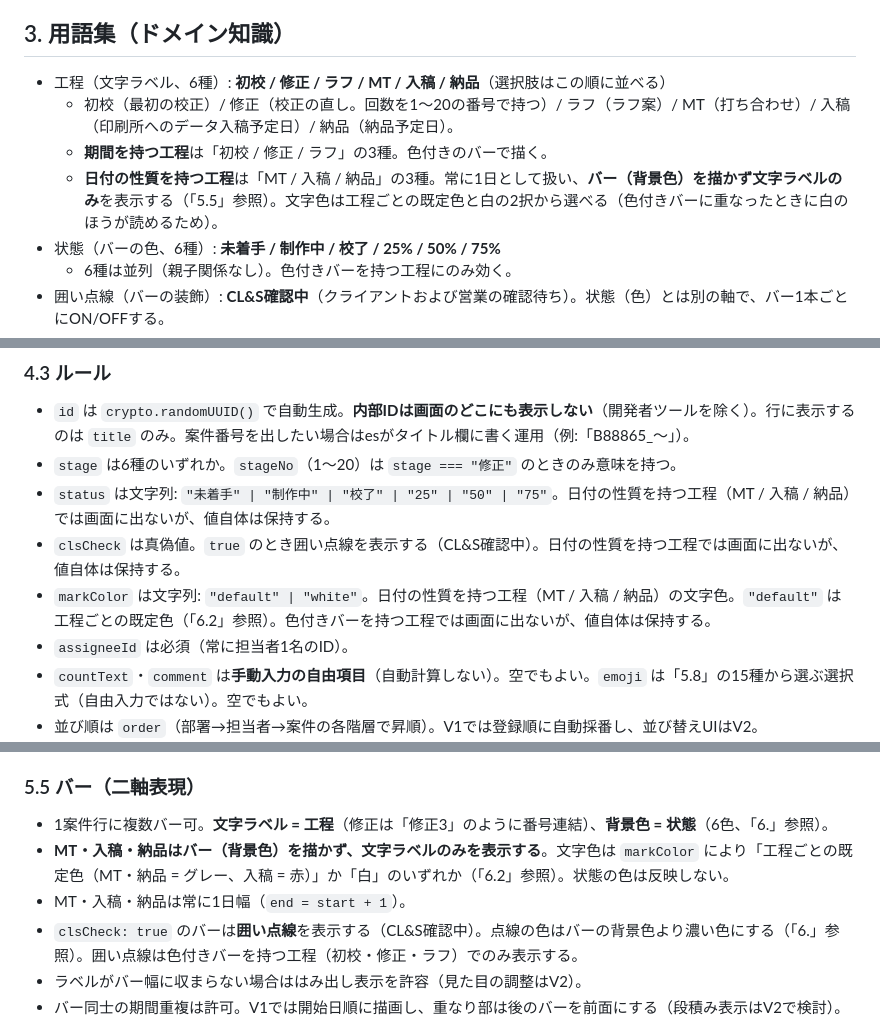
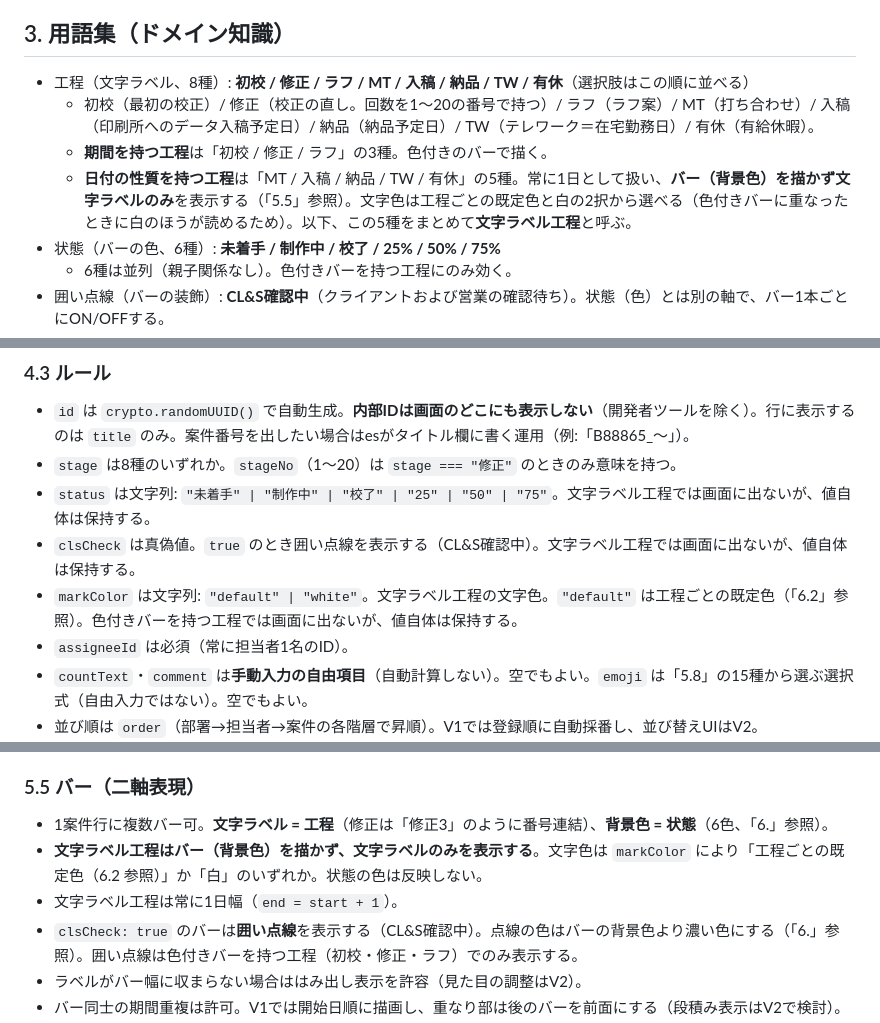
Before and after one commit to segami45-bot/schedule-gantt, a Markdown page: CLAUDE.md, 3 parts joined by grey strips. Rendered like a GitHub page.

```diff
--- a/CLAUDE.md
+++ b/CLAUDE.md
@@ -28,10 +28,10 @@
 
 ## 3. 用語集（ドメイン知識）
 
-- 工程（文字ラベル、6種）: **初校 / 修正 / ラフ / MT / 入稿 / 納品**（選択肢はこの順に並べる）
-  - 初校（最初の校正）/ 修正（校正の直し。回数を1〜20の番号で持つ）/ ラフ（ラフ案）/ MT（打ち合わせ）/ 入稿（印刷所へのデータ入稿予定日）/ 納品（納品予定日）。
+- 工程（文字ラベル、8種）: **初校 / 修正 / ラフ / MT / 入稿 / 納品 / TW / 有休**（選択肢はこの順に並べる）
+  - 初校（最初の校正）/ 修正（校正の直し。回数を1〜20の番号で持つ）/ ラフ（ラフ案）/ MT（打ち合わせ）/ 入稿（印刷所へのデータ入稿予定日）/ 納品（納品予定日）/ TW（テレワーク＝在宅勤務日）/ 有休（有給休暇）。
   - **期間を持つ工程**は「初校 / 修正 / ラフ」の3種。色付きのバーで描く。
-  - **日付の性質を持つ工程**は「MT / 入稿 / 納品」の3種。常に1日として扱い、**バー（背景色）を描かず文字ラベルのみ**を表示する（「5.5」参照）。文字色は工程ごとの既定色と白の2択から選べる（色付きバーに重なったときに白のほうが読めるため）。
+  - **日付の性質を持つ工程**は「MT / 入稿 / 納品 / TW / 有休」の5種。常に1日として扱い、**バー（背景色）を描かず文字ラベルのみ**を表示する（「5.5」参照）。文字色は工程ごとの既定色と白の2択から選べる（色付きバーに重なったときに白のほうが読めるため）。以下、この5種をまとめて**文字ラベル工程**と呼ぶ。
 - 状態（バーの色、6種）: **未着手 / 制作中 / 校了 / 25% / 50% / 75%**
   - 6種は並列（親子関係なし）。色付きバーを持つ工程にのみ効く。
 - 囲い点線（バーの装飾）: **CL&S確認中**（クライアントおよび営業の確認待ち）。状態（色）とは別の軸で、バー1本ごとにON/OFFする。
@@ -76,10 +76,10 @@
 ### 4.3 ルール
 
 - `id` は `crypto.randomUUID()` で自動生成。**内部IDは画面のどこにも表示しない**（開発者ツールを除く）。行に表示するのは `title` のみ。案件番号を出したい場合はesがタイトル欄に書く運用（例:「B88865_〜」）。
-- `stage` は6種のいずれか。`stageNo`（1〜20）は `stage === "修正"` のときのみ意味を持つ。
-- `status` は文字列: `"未着手" | "制作中" | "校了" | "25" | "50" | "75"`。日付の性質を持つ工程（MT / 入稿 / 納品）では画面に出ないが、値自体は保持する。
-- `clsCheck` は真偽値。`true` のとき囲い点線を表示する（CL&S確認中）。日付の性質を持つ工程では画面に出ないが、値自体は保持する。
-- `markColor` は文字列: `"default" | "white"`。日付の性質を持つ工程（MT / 入稿 / 納品）の文字色。`"default"` は工程ごとの既定色（「6.2」参照）。色付きバーを持つ工程では画面に出ないが、値自体は保持する。
+- `stage` は8種のいずれか。`stageNo`（1〜20）は `stage === "修正"` のときのみ意味を持つ。
+- `status` は文字列: `"未着手" | "制作中" | "校了" | "25" | "50" | "75"`。文字ラベル工程では画面に出ないが、値自体は保持する。
+- `clsCheck` は真偽値。`true` のとき囲い点線を表示する（CL&S確認中）。文字ラベル工程では画面に出ないが、値自体は保持する。
+- `markColor` は文字列: `"default" | "white"`。文字ラベル工程の文字色。`"default"` は工程ごとの既定色（「6.2」参照）。色付きバーを持つ工程では画面に出ないが、値自体は保持する。
 - `assigneeId` は必須（常に担当者1名のID）。
 - `countText`・`comment` は**手動入力の自由項目**（自動計算しない）。空でもよい。`emoji` は「5.8」の15種から選ぶ選択式（自由入力ではない）。空でもよい。
 - 並び順は `order`（部署→担当者→案件の各階層で昇順）。V1では登録順に自動採番し、並び替えUIはV2。
@@ -118,8 +118,8 @@
 ### 5.5 バー（二軸表現）
 
 - 1案件行に複数バー可。**文字ラベル = 工程**（修正は「修正3」のように番号連結）、**背景色 = 状態**（6色、「6.」参照）。
-- **MT・入稿・納品はバー（背景色）を描かず、文字ラベルのみを表示する**。文字色は `markColor` により「工程ごとの既定色（MT・納品 = グレー、入稿 = 赤）」か「白」のいずれか（「6.2」参照）。状態の色は反映しない。
-- MT・入稿・納品は常に1日幅（`end = start + 1`）。
+- **文字ラベル工程はバー（背景色）を描かず、文字ラベルのみを表示する**。文字色は `markColor` により「工程ごとの既定色（6.2 参照）」か「白」のいずれか。状態の色は反映しない。
+- 文字ラベル工程は常に1日幅（`end = start + 1`）。
 - `clsCheck: true` のバーは**囲い点線**を表示する（CL&S確認中）。点線の色はバーの背景色より濃い色にする（「6.」参照）。囲い点線は色付きバーを持つ工程（初校・修正・ラフ）でのみ表示する。
 - ラベルがバー幅に収まらない場合ははみ出し表示を許容（見た目の調整はV2）。
 - バー同士の期間重複は許可。V1では開始日順に描画し、重なり部は後のバーを前面にする（段積み表示はV2で検討）。
```
Also changed, not shown: other parts of CLAUDE.md (+8 -5 lines).
